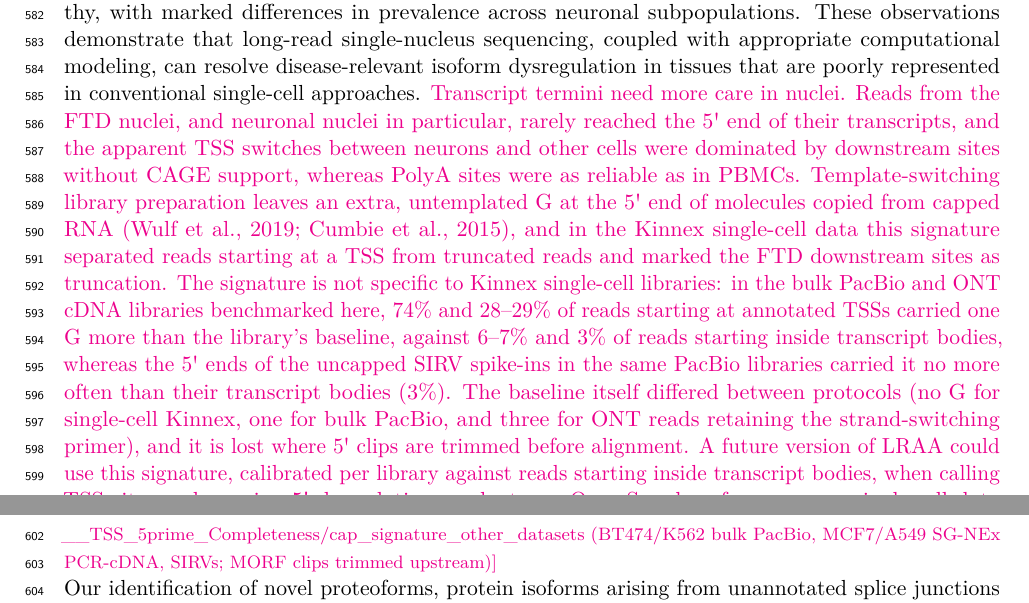
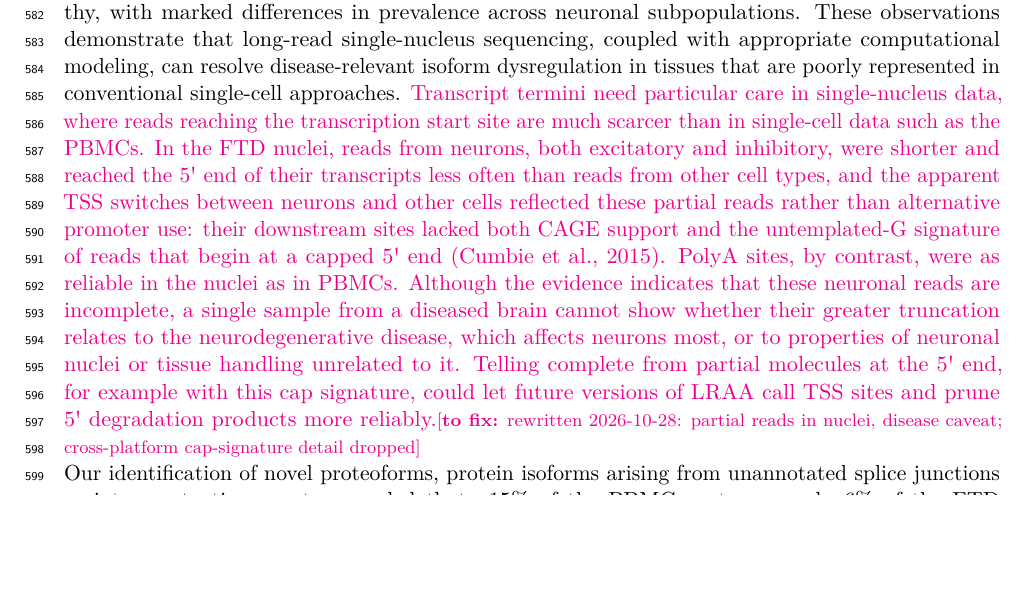
Before and after one commit to MethodsDev/LRAA-paper-LaTeX, a LaTeX document (main.tex, which reads sections/discussion.tex): two parts of pages 23 and 24 of 65 before the commit and part of page 23 of 65 after it, the two joined at a grey line, cut so that both start at the same text, the shorter picture padded with empty space. Compiled offline with pdfLaTeX.

Commit message:
Discussion: partial reads in nuclei and the disease caveat; cross-platform cap-signature detail dropped
Co-Authored-By: Claude Opus 5.5 <noreply@anthropic.com>

```diff
--- a/sections/discussion.tex
+++ b/sections/discussion.tex
@@ -12,7 +12,7 @@ Beyond controlled benchmarks, we evaluated LRAA on whole-transcriptome datasets
 
 A major advance of this work is the extension of isoform-resolved long-read analysis to single-cell and single-nucleus transcriptomics. Single-cell long-read data are sparse, and biologically relevant isoforms may be confined to specific cell populations and obscured in pseudobulk analyses. By integrating isoform discovery with cell clustering, LRAA enables recovery of isoforms that are low abundance at the sample level but prominent within particular cell types. In PBMCs, this approach revealed cell-type-specific isoform usage driven by both alternative splicing and alternative transcript start or end site selection.
 
-Single-nucleus transcriptomics presents additional challenges, as nuclear RNA is enriched for unspliced and partially processed transcripts. Despite these constraints, LRAA identified biologically meaningful isoform usage in single-nucleus data from FTD frontal cortex tissue. In particular, we detected the pathogenic cryptically spliced isoform of \emph{STMN2}, a hallmark of TDP-43 proteinopathy, with marked differences in prevalence across neuronal subpopulations. These observations demonstrate that long-read single-nucleus sequencing, coupled with appropriate computational modeling, can resolve disease-relevant isoform dysregulation in tissues that are poorly represented in conventional single-cell approaches. \tofix{Transcript termini need more care in nuclei. Reads from the FTD nuclei, and neuronal nuclei in particular, rarely reached the 5\textquotesingle{} end of their transcripts, and the apparent TSS switches between neurons and other cells were dominated by downstream sites without CAGE support, whereas PolyA sites were as reliable as in PBMCs. Template-switching library preparation leaves an extra, untemplated G at the 5\textquotesingle{} end of molecules copied from capped RNA \citep{wulf2019, cumbie2015}, and in the Kinnex single-cell data this signature separated reads starting at a TSS from truncated reads and marked the FTD downstream sites as truncation. The signature is not specific to Kinnex single-cell libraries: in the bulk PacBio and ONT cDNA libraries benchmarked here, 74\% and 28--29\% of reads starting at annotated TSSs carried one G more than the library's baseline, against 6--7\% and 3\% of reads starting inside transcript bodies, whereas the 5\textquotesingle{} ends of the uncapped SIRV spike-ins in the same PacBio libraries carried it no more often than their transcript bodies (3\%). The baseline itself differed between protocols (no G for single-cell Kinnex, one for bulk PacBio, and three for ONT reads retaining the strand-switching primer), and it is lost where 5\textquotesingle{} clips are trimmed before alignment. A future version of LRAA could use this signature, calibrated per library against reads starting inside transcript bodies, when calling TSS sites and pruning 5\textquotesingle{} degradation products, as Ouro-Seq does for nanopore single-cell data \citep{an2025}.}{site-first restructure, 2026-10-27: cap-signature discussion; cross-dataset numbers from \_\_TSS\_5prime\_Completeness/cap\_signature\_other\_datasets (BT474/K562 bulk PacBio, MCF7/A549 SG-NEx PCR-cDNA, SIRVs; MORF clips trimmed upstream)}
+Single-nucleus transcriptomics presents additional challenges, as nuclear RNA is enriched for unspliced and partially processed transcripts. Despite these constraints, LRAA identified biologically meaningful isoform usage in single-nucleus data from FTD frontal cortex tissue. In particular, we detected the pathogenic cryptically spliced isoform of \emph{STMN2}, a hallmark of TDP-43 proteinopathy, with marked differences in prevalence across neuronal subpopulations. These observations demonstrate that long-read single-nucleus sequencing, coupled with appropriate computational modeling, can resolve disease-relevant isoform dysregulation in tissues that are poorly represented in conventional single-cell approaches. \tofix{Transcript termini need particular care in single-nucleus data, where reads reaching the transcription start site are much scarcer than in single-cell data such as the PBMCs. In the FTD nuclei, reads from neurons, both excitatory and inhibitory, were shorter and reached the 5\textquotesingle{} end of their transcripts less often than reads from other cell types, and the apparent TSS switches between neurons and other cells reflected these partial reads rather than alternative promoter use: their downstream sites lacked both CAGE support and the untemplated-G signature of reads that begin at a capped 5\textquotesingle{} end \citep{cumbie2015}. PolyA sites, by contrast, were as reliable in the nuclei as in PBMCs. Although the evidence indicates that these neuronal reads are incomplete, a single sample from a diseased brain cannot show whether their greater truncation relates to the neurodegenerative disease, which affects neurons most, or to properties of neuronal nuclei or tissue handling unrelated to it. Telling complete from partial molecules at the 5\textquotesingle{} end, for example with this cap signature, could let future versions of LRAA call TSS sites and prune 5\textquotesingle{} degradation products more reliably.}{rewritten 2026-10-28: partial reads in nuclei, disease caveat; cross-platform cap-signature detail dropped}
 
 Our identification of novel proteoforms, protein isoforms arising from unannotated splice junctions or intron retention events, revealed that \textasciitilde15\% of the PBMC proteome and \textasciitilde6\% of the FTD frontal cortex tissue proteome may consist of sequences not present in current reference annotations. These novel proteoforms represent complete ORFs with canonical start and stop codons, suggesting translational competence, though translatomics and proteomics validation will be essential to confirm bona fide expressed proteins and to establish their functional relevance in health and disease.
 
```
